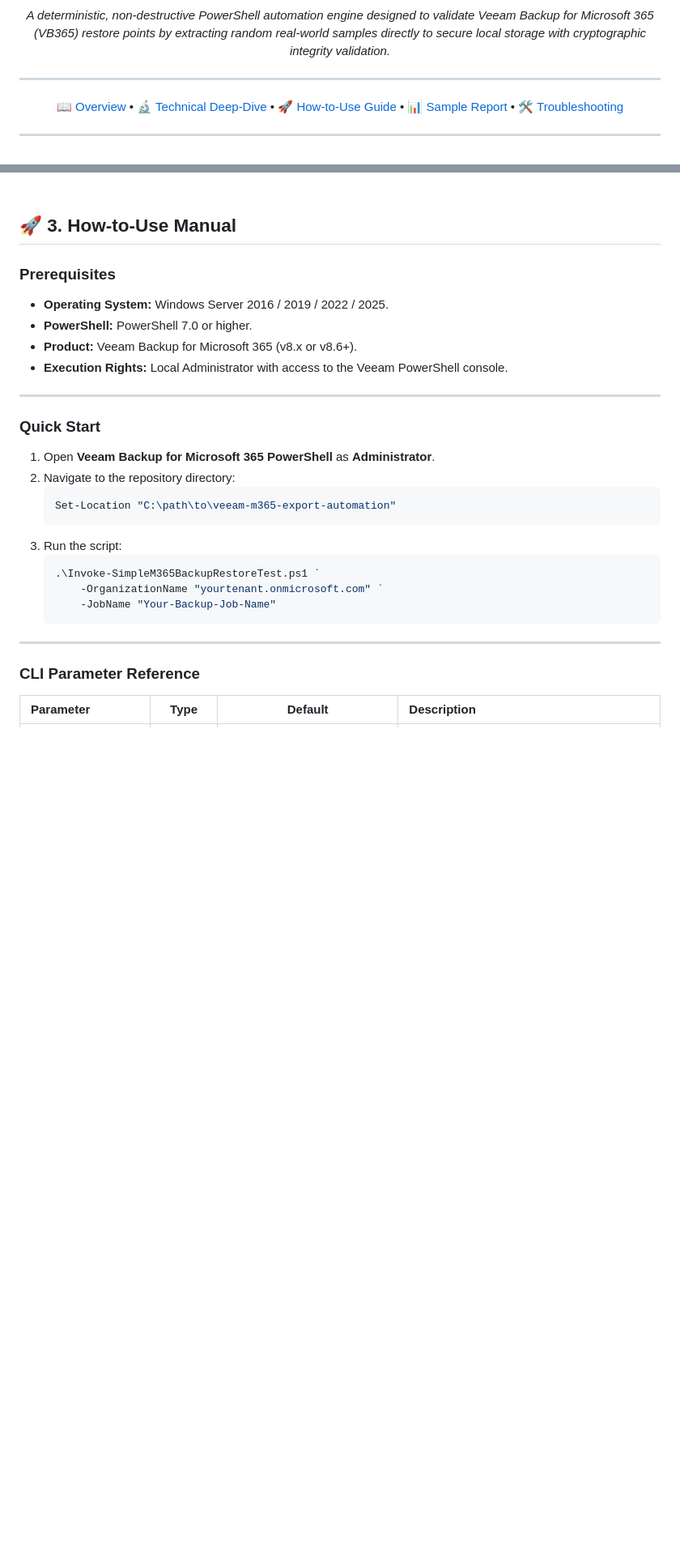
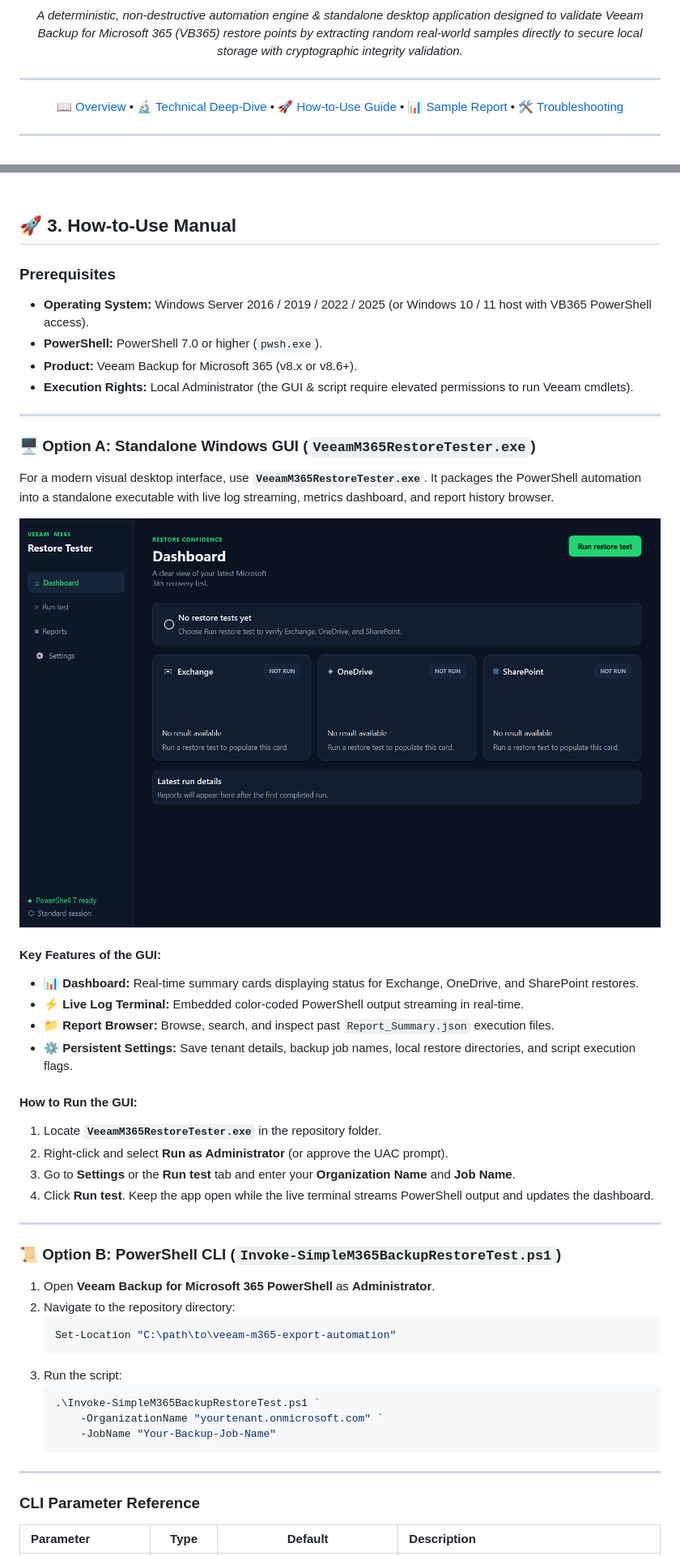
Before and after one commit to israk101/veeam-m365-export-automation, a Markdown page: README.md, 2 parts joined by grey strips. Shown at 81% size. Drawn GitHub-style; pictures changed too: examples/VeeamM365RestoreTester-preview.png (added); blank space fills up the shorter version.

Commit message:
Add VeeamM365RestoreTester.exe standalone Windows GUI app and update README

```diff
--- a/README.md
+++ b/README.md
@@ -9,7 +10,7 @@
 [![Status](https://img.shields.io/badge/Status-Production%20Ready-brightgreen)](#)
 [![License](https://img.shields.io/badge/License-MIT-purple)](#)
 
-*A deterministic, non-destructive PowerShell automation engine designed to validate Veeam Backup for Microsoft 365 (VB365) restore points by extracting random real-world samples directly to secure local storage with cryptographic integrity validation.*
+*A deterministic, non-destructive automation engine & standalone desktop application designed to validate Veeam Backup for Microsoft 365 (VB365) restore points by extracting random real-world samples directly to secure local storage with cryptographic integrity validation.*
 
 ---
 
@@ -208,14 +219,36 @@ C:\VeeamRestoreLocalTest\
 ## 🚀 3. How-to-Use Manual
 
 ### Prerequisites
-- **Operating System:** Windows Server 2016 / 2019 / 2022 / 2025.
-- **PowerShell:** PowerShell 7.0 or higher.
+- **Operating System:** Windows Server 2016 / 2019 / 2022 / 2025 (or Windows 10 / 11 host with VB365 PowerShell access).
+- **PowerShell:** PowerShell 7.0 or higher (`pwsh.exe`).
 - **Product:** Veeam Backup for Microsoft 365 (v8.x or v8.6+).
-- **Execution Rights:** Local Administrator with access to the Veeam PowerShell console.
+- **Execution Rights:** Local Administrator (the GUI & script require elevated permissions to run Veeam cmdlets).
 
 ---
 
-### Quick Start
+### 🖥️ Option A: Standalone Windows GUI (`VeeamM365RestoreTester.exe`)
+
+For a modern visual desktop interface, use **`VeeamM365RestoreTester.exe`**. It packages the PowerShell automation into a standalone executable with live log streaming, metrics dashboard, and report history browser.
+
+<div align="center">
+  <img src="examples/VeeamM365RestoreTester-preview.png" alt="Veeam M365 Restore Tester GUI Preview" width="800"/>
+</div>
+
+#### Key Features of the GUI:
+- 📊 **Dashboard:** Real-time summary cards displaying status for Exchange, OneDrive, and SharePoint restores.
+- ⚡ **Live Log Terminal:** Embedded color-coded PowerShell output streaming in real-time.
+- 📁 **Report Browser:** Browse, search, and inspect past `Report_Summary.json` execution files.
+- ⚙️ **Persistent Settings:** Save tenant details, backup job names, local restore directories, and script execution flags.
+
+#### How to Run the GUI:
+1. Locate **`VeeamM365RestoreTester.exe`** in the repository folder.
+2. Right-click and select **Run as Administrator** (or approve the UAC prompt).
+3. Go to **Settings** or the **Run test** tab and enter your **Organization Name** and **Job Name**.
+4. Click **Run test**. Keep the app open while the live terminal streams PowerShell output and updates the dashboard.
+
+---
+
+### 📜 Option B: PowerShell CLI (`Invoke-SimpleM365BackupRestoreTest.ps1`)
 
 1. Open **Veeam Backup for Microsoft 365 PowerShell** as **Administrator**.
 2. Navigate to the repository directory:
```
Also changed, not shown: other parts of README.md (+15 -4 lines), 1 other file.
